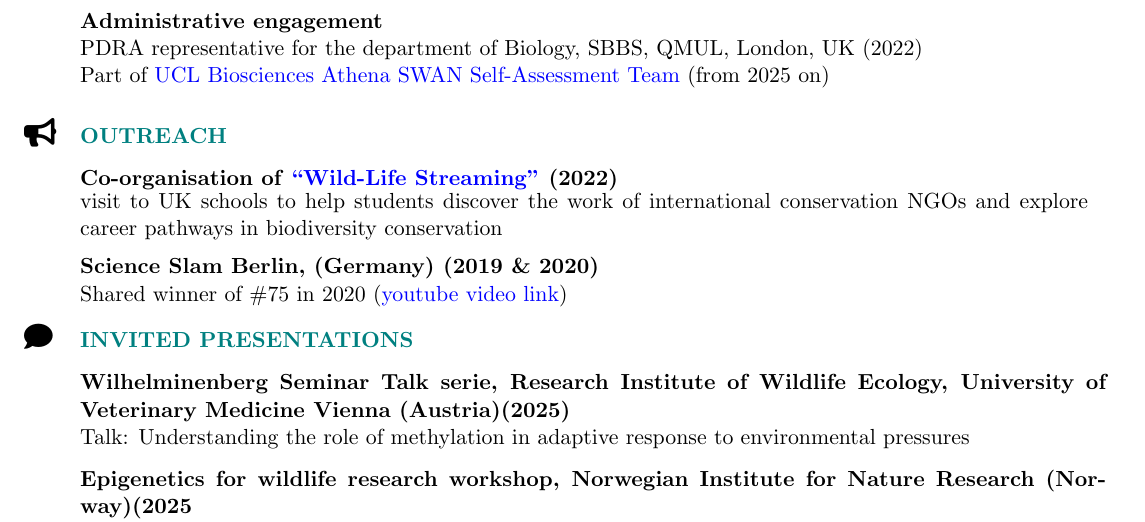
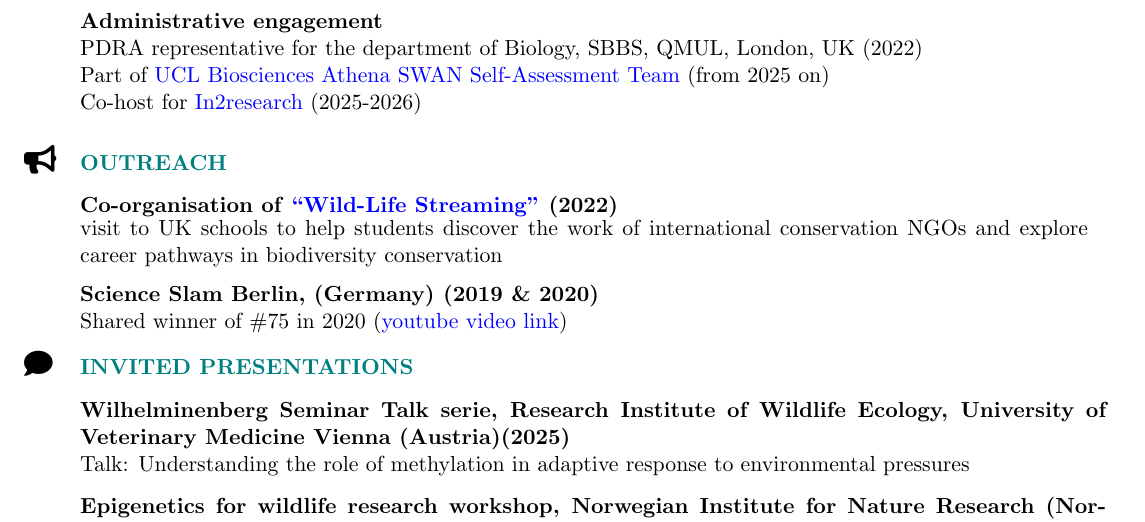
Before and after one commit to alicebalard/CV, a LaTeX CV (alice-balard-resume.tex): part of page 3 of 4, cut so that both start at the same text. Compiled offline with pdfLaTeX.

Commit message:
Update administrative engagement section in resume

```diff
--- a/alice-balard-resume.tex
+++ b/alice-balard-resume.tex
@@ -177,9 +177,9 @@
 
 \noindent \begin{tabular}{@{} l p{0.95\linewidth}}
       & \textbf{Administrative engagement}\\
-      & \parbox{7.0in}{PDRA representative for the department of Biology, SBBS, QMUL, London, UK (2022)}
-      \\
-      & \parbox{7.0in}{Part of \href{https://www.ucl.ac.uk/biosciences/about/equality-diversity-and-inclusion/athena-swan-biosciences}{UCL Biosciences Athena SWAN Self-Assessment Team} (from 2025 on)}\\\\
+      & \parbox{7.0in}{PDRA representative for the department of Biology, SBBS, QMUL, London, UK (2022)}      \\
+      & \parbox{7.0in}{Part of \href{https://www.ucl.ac.uk/biosciences/about/equality-diversity-and-inclusion/athena-swan-biosciences}{UCL Biosciences Athena SWAN Self-Assessment Team} (from 2025 on)}\\
+      & \parbox{7.0in}{Co-host for \href{https://in2scienceuk.org/our-programmes/in2research/}{In2research} (2025-2026)}\\\\
 
 \Large{\faIcon{bullhorn}} & \textcolor{teal}{\textbf{OUTREACH}} \\\vspace{-6pt}
      & \\
```
